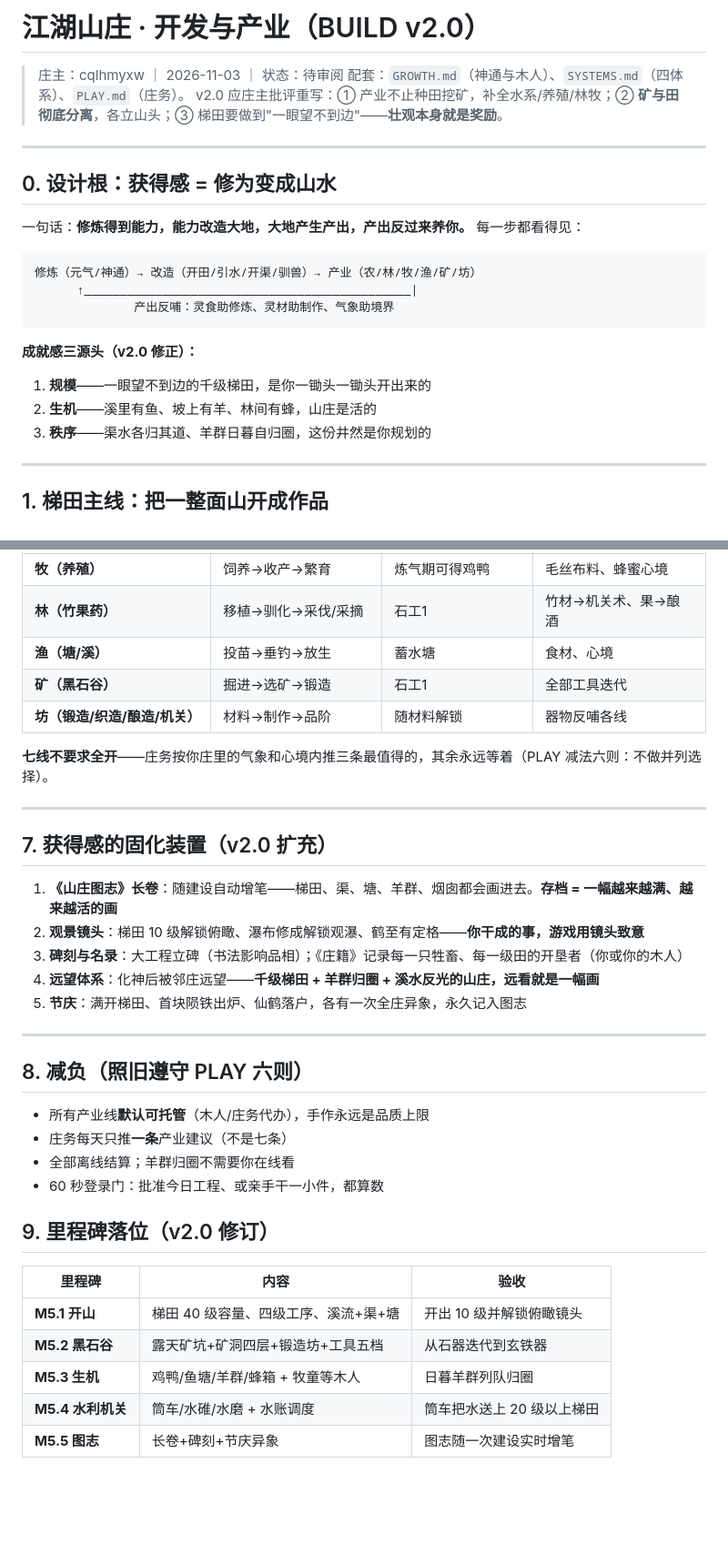
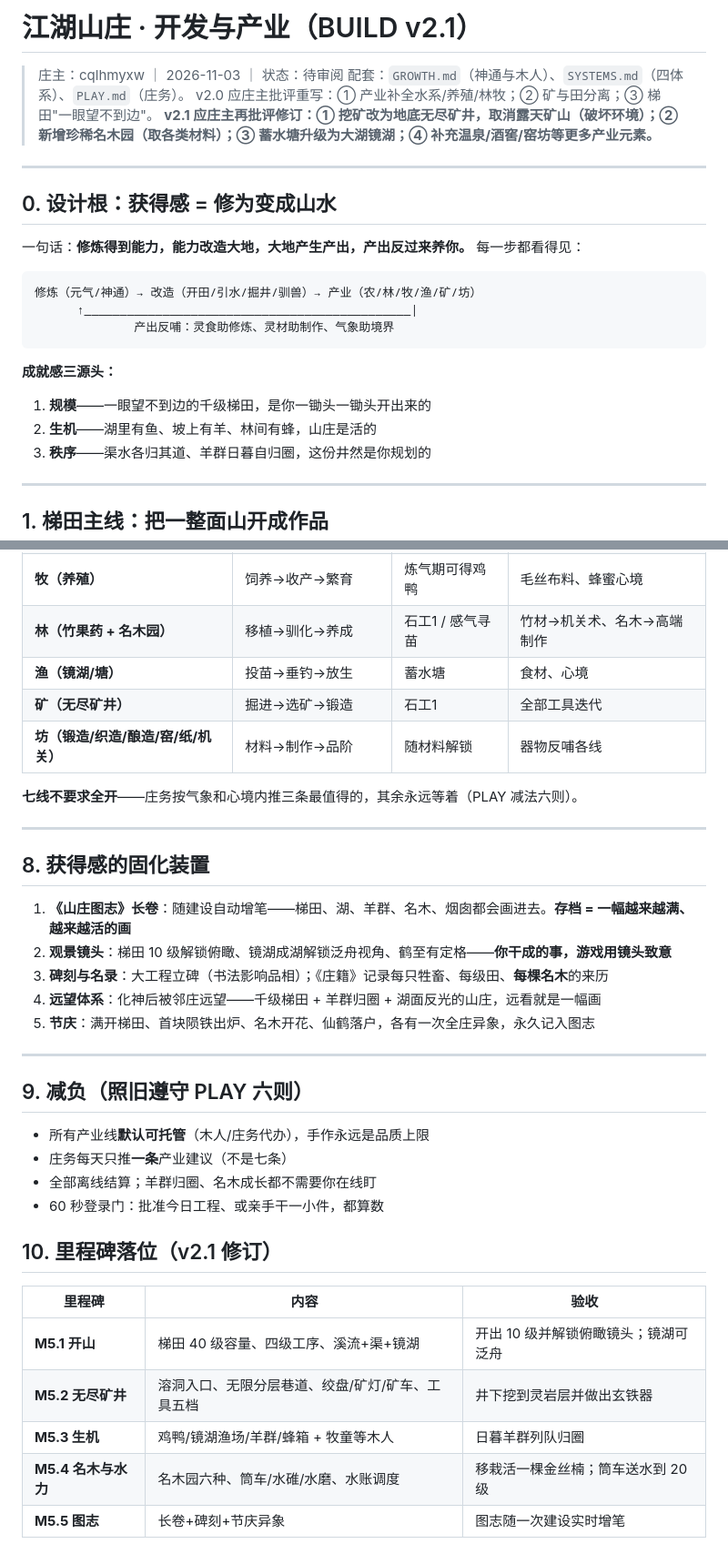
Before and after one commit to cqlhmyxw/wuxia-rising, a Markdown page: docs/BUILD.md, 2 parts joined by grey strips. Shown at 91% size. GitHub-like rendering; blank space fills up the shorter version.

````diff
--- a/docs/BUILD.md
+++ b/docs/BUILD.md
@@ -1,8 +1,9 @@
-# 江湖山庄 · 开发与产业（BUILD v2.0）
+# 江湖山庄 · 开发与产业（BUILD v2.1）
 
 > 庄主：cqlhmyxw ｜ 2026-11-03 ｜ 状态：待审阅
 > 配套：`GROWTH.md`（神通与木人）、`SYSTEMS.md`（四体系）、`PLAY.md`（庄务）。
-> v2.0 应庄主批评重写：① 产业不止种田挖矿，补全水系/养殖/林牧；② **矿与田彻底分离**，各立山头；③ 梯田要做到"一眼望不到边"——**壮观本身就是奖励**。
+> v2.0 应庄主批评重写：① 产业补全水系/养殖/林牧；② 矿与田分离；③ 梯田"一眼望不到边"。
+> **v2.1 应庄主再批评修订：① 挖矿改为地底无尽矿井，取消露天矿山（破坏环境）；② 新增珍稀名木园（取各类材料）；③ 蓄水塘升级为大湖镜湖；④ 补充温泉/酒窖/窑坊等更多产业元素。**
 
 ---
 
@@ -11,14 +12,14 @@
 一句话：**修炼得到能力，能力改造大地，大地产生产出，产出反过来养你。** 每一步都看得见：
 
 ```
-修炼（元气/神通）→ 改造（开田/引水/开渠/驯兽）→ 产业（农/林/牧/渔/矿/坊）
+修炼（元气/神通）→ 改造（开田/引水/掘井/驯兽）→ 产业（农/林/牧/渔/矿/坊）
       ↑______________________________________________|
               产出反哺：灵食助修炼、灵材助制作、气象助境界
 ```
 
-**成就感三源头（v2.0 修正）：**
+**成就感三源头：**
 1. **规模**——一眼望不到边的千级梯田，是你一锄头一锄头开出来的
-2. **生机**——溪里有鱼、坡上有羊、林间有蜂，山庄是活的
+2. **生机**——湖里有鱼、坡上有羊、林间有蜂，山庄是活的
 3. **秩序**——渠水各归其道、羊群日暮自归圈，这份井然是你规划的
 
 ---
@@ -131,36 +177,36 @@
 | **牧（养殖）** | 饲养→收产→繁育 | 炼气期可得鸡鸭 | 毛丝布料、蜂蜜心境 |
-| **林（竹果药）** | 移植→驯化→采伐/采摘 | 石工1 | 竹材→机关术、果→酿酒 |
-| **渔（塘/溪）** | 投苗→垂钓→放生 | 蓄水塘 | 食材、心境 |
-| **矿（黑石谷）** | 掘进→选矿→锻造 | 石工1 | 全部工具迭代 |
-| **坊（锻造/织造/酿造/机关）** | 材料→制作→品阶 | 随材料解锁 | 器物反哺各线 |
+| **林（竹果药 + 名木园）** | 移植→驯化→养成 | 石工1 / 感气寻苗 | 竹材→机关术、名木→高端制作 |
+| **渔（镜湖/塘）** | 投苗→垂钓→放生 | 蓄水塘 | 食材、心境 |
+| **矿（无尽矿井）** | 掘进→选矿→锻造 | 石工1 | 全部工具迭代 |
+| **坊（锻造/织造/酿造/窑/纸/机关）** | 材料→制作→品阶 | 随材料解锁 | 器物反哺各线 |
 
-**七线不要求全开**——庄务按你庄里的气象和心境内推三条最值得的，其余永远等着（PLAY 减法六则：不做并列选择）。
+**七线不要求全开**——庄务按气象和心境内推三条最值得的，其余永远等着（PLAY 减法六则）。
 
 ---
 
-## 7. 获得感的固化装置（v2.0 扩充）
+## 8. 获得感的固化装置
 
-1. **《山庄图志》长卷**：随建设自动增笔——梯田、渠、塘、羊群、烟囱都会画进去。**存档 = 一幅越来越满、越来越活的画**
-2. **观景镜头**：梯田 10 级解锁俯瞰、瀑布修成解锁观瀑、鹤至有定格——**你干成的事，游戏用镜头致意**
-3. **碑刻与名录**：大工程立碑（书法影响品相）；《庄籍》记录每一只牲畜、每一级田的开垦者（你或你的木人）
-4. **远望体系**：化神后被邻庄远望——**千级梯田 + 羊群归圈 + 溪水反光的山庄，远看就是一幅画**
-5. **节庆**：满开梯田、首块陨铁出炉、仙鹤落户，各有一次全庄异象，永久记入图志
+1. **《山庄图志》长卷**：随建设自动增笔——梯田、湖、羊群、名木、烟囱都会画进去。**存档 = 一幅越来越满、越来越活的画**
+2. **观景镜头**：梯田 10 级解锁俯瞰、镜湖成湖解锁泛舟视角、鹤至有定格——**你干成的事，游戏用镜头致意**
+3. **碑刻与名录**：大工程立碑（书法影响品相）；《庄籍》记录每只牲畜、每级田、**每棵名木**的来历
+4. **远望体系**：化神后被邻庄远望——千级梯田 + 羊群归圈 + 湖面反光的山庄，远看就是一幅画
+5. **节庆**：满开梯田、首块陨铁出炉、名木开花、仙鹤落户，各有一次全庄异象，永久记入图志
 
 ---
 
-## 8. 减负（照旧遵守 PLAY 六则）
+## 9. 减负（照旧遵守 PLAY 六则）
 
 - 所有产业线**默认可托管**（木人/庄务代办），手作永远是品质上限
 - 庄务每天只推**一条**产业建议（不是七条）
-- 全部离线结算；羊群归圈不需要你在线看
+- 全部离线结算；羊群归圈、名木成长都不需要你在线盯
 - 60 秒登录门：批准今日工程、或亲手干一小件，都算数
 
-## 9. 里程碑落位（v2.0 修订）
+## 10. 里程碑落位（v2.1 修订）
 
 | 里程碑 | 内容 | 验收 |
 |--------|------|------|
-| **M5.1 开山** | 梯田 40 级容量、四级工序、溪流+渠+塘 | 开出 10 级并解锁俯瞰镜头 |
-| **M5.2 黑石谷** | 露天矿坑+矿洞四层+锻造坊+工具五档 | 从石器迭代到玄铁器 |
-| **M5.3 生机** | 鸡鸭/鱼塘/羊群/蜂箱 + 牧童等木人 | 日暮羊群列队归圈 |
-| **M5.4 水利机关** | 筒车/水碓/水磨 + 水账调度 | 筒车把水送上 20 级以上梯田 |
+| **M5.1 开山** | 梯田 40 级容量、四级工序、溪流+渠+镜湖 | 开出 10 级并解锁俯瞰镜头；镜湖可泛舟 |
+| **M5.2 无尽矿井** | 溶洞入口、无限分层巷道、绞盘/矿灯/矿车、工具五档 | 井下挖到灵岩层并做出玄铁器 |
+| **M5.3 生机** | 鸡鸭/镜湖渔场/羊群/蜂箱 + 牧童等木人 | 日暮羊群列队归圈 |
+| **M5.4 名木与水力** | 名木园六种、筒车/水碓/水磨、水账调度 | 移栽活一棵金丝楠；筒车送水到 20 级 |
 | **M5.5 图志** | 长卷+碑刻+节庆异象 | 图志随一次建设实时增笔 |
````
Also changed, not shown: other parts of docs/BUILD.md (+77 -32 lines).
